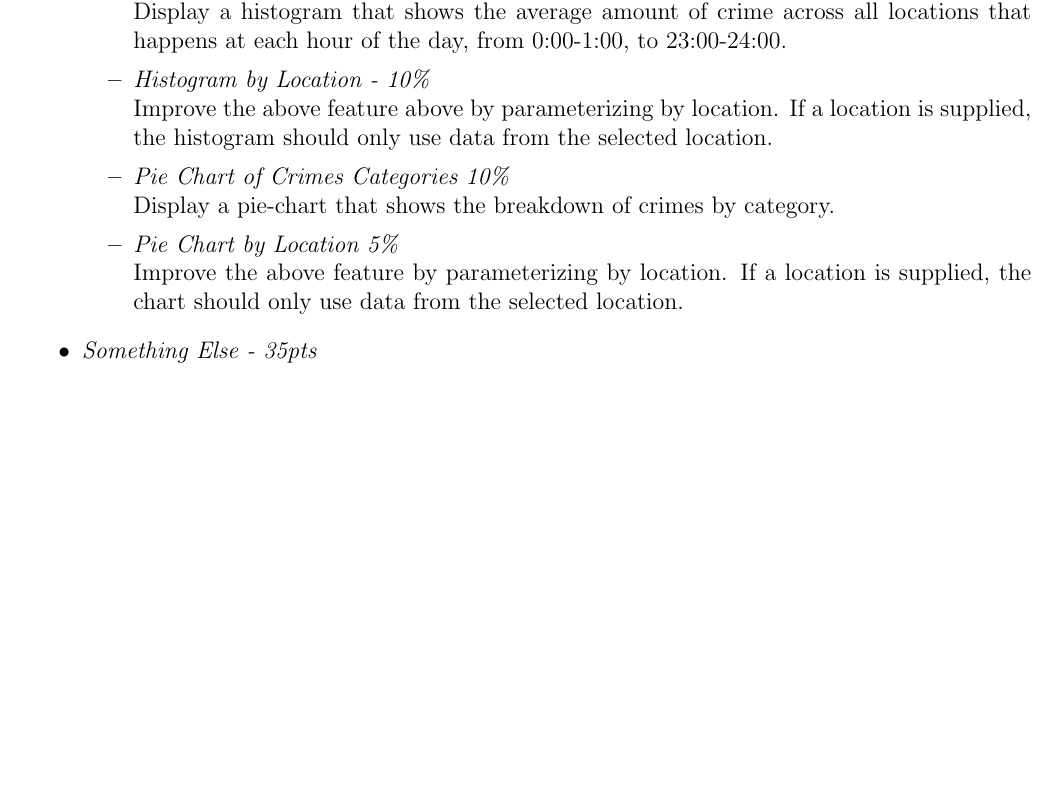
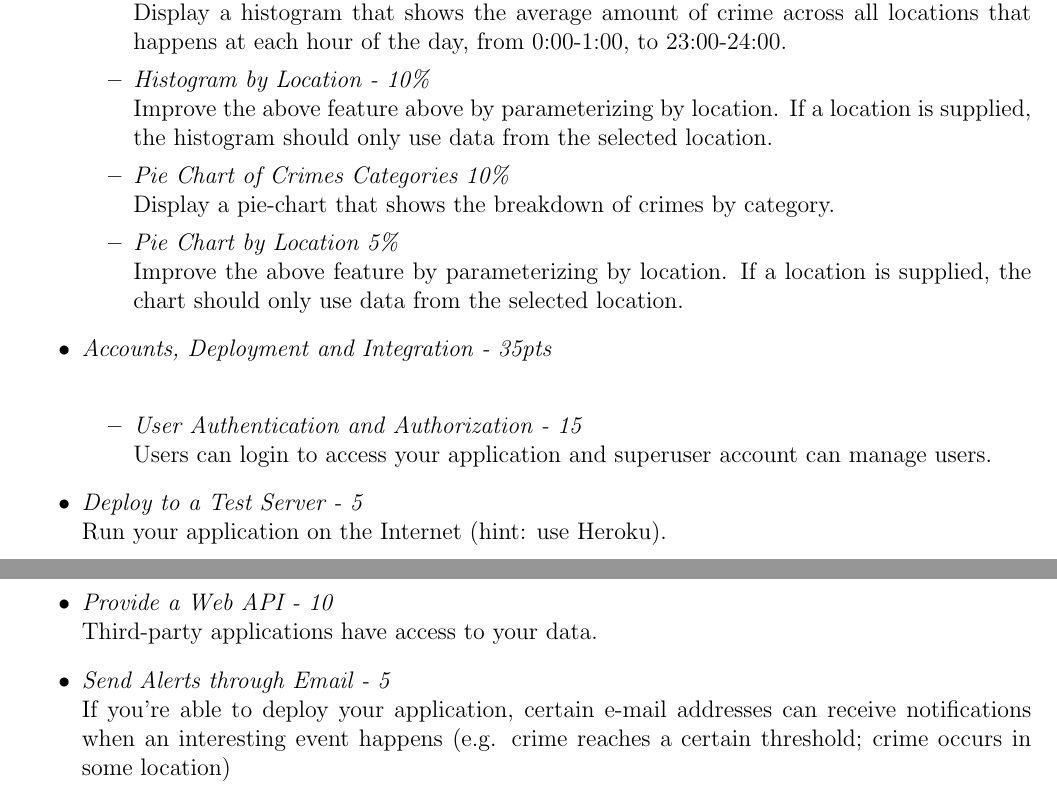
Before and after one commit to ngpestelos/cs165, a LaTeX document (mp/mp.tex): part of page 4 of 5 before the commit and two parts of pages 4 and 5 of 6 after it, the two joined at a grey line, cut so that both start at the same text, the shorter picture padded with empty space. Compiled offline with pdfLaTeX.

Commit message:
add details for Something Else

```diff
--- a/mp/mp.tex
+++ b/mp/mp.tex
@@ -144,7 +144,17 @@ Display a pie-chart that shows the breakdown of crimes by category.
 Improve the above feature by parameterizing by location. If a location is supplied, the chart should only use data from the selected location.
 \end{itemize}
 
-\item \textit{Something Else - 35pts} \\
+\item \textit{Accounts, Deployment and Integration - 35pts} \\
+\begin{itemize}
+\item \textit{User Authentication and Authorization - 15} \\
+Users can login to access your application and superuser account can manage users.
+\end{itemize}
+\item \textit{Deploy to a Test Server - 5} \\
+Run your application on the Internet (hint: use Heroku).
+\item \textit{Provide a Web API - 10} \\
+Third-party applications have access to your data.
+\item \textit{Send Alerts through Email - 5} \\
+If you're able to deploy your application, certain e-mail addresses can receive notifications when an interesting event happens (e.g. crime reaches a certain threshold; crime occurs in some location)
 
 \end{itemize}
 
```
